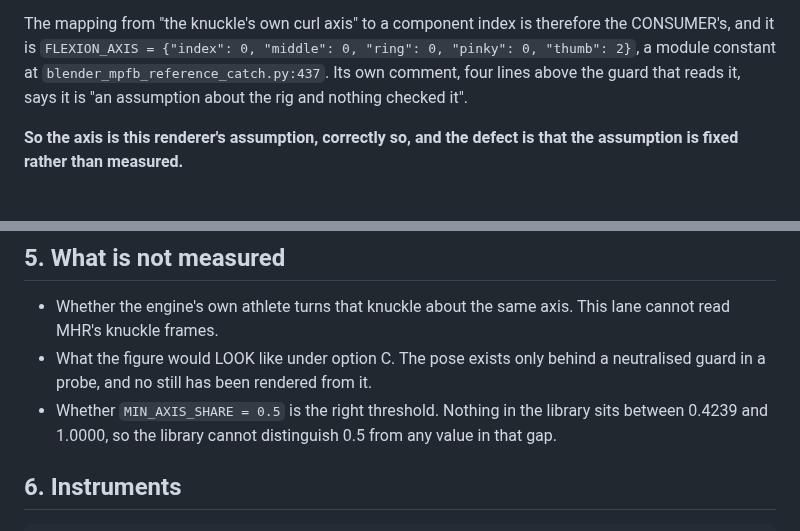
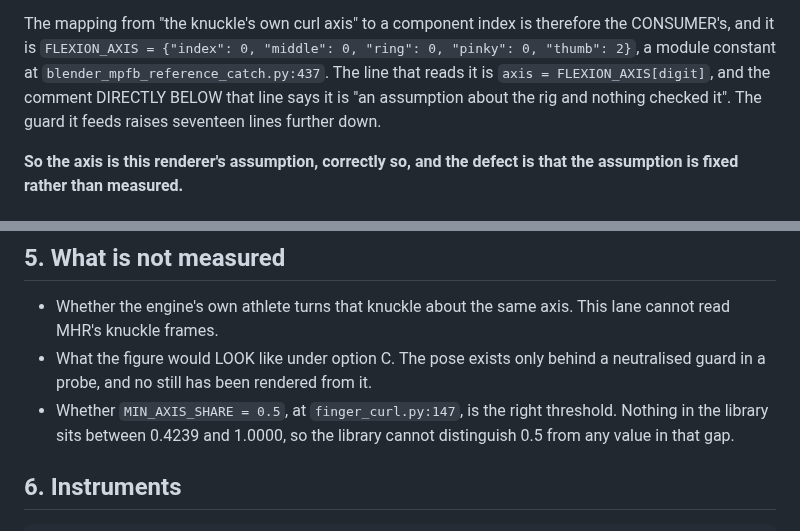
Before and after one commit to braven-pvm/braven-movement, a Markdown page: docs/FLEXION_AXIS_PAPER.md, 2 parts joined by grey strips. Drawn GitHub-style.

Commit message:
paper: correct a line reference this lane got wrong, and name the file for the threshold
Found by checking every `file.py:NNN` reference in `docs/` against the merged
tree rather than trusting them.

THE ERROR. `FLEXION_AXIS_PAPER.md` said the constant's own comment sits "four
lines above the guard that reads it". It does not. The line that reads it is
`axis = FLEXION_AXIS[digit]` at :644, the comment is DIRECTLY BELOW that line at
:645, and the raise it feeds is seventeen lines further down at :662. A reader
following that sentence looked in the wrong place. The relationship is now
stated against the line that reads the constant, which does not rot when the
comment grows.

`MIN_AXIS_SHARE = 0.5` now names `finger_curl.py:147`. It was quoted with no
file, so nothing could be checked against it.

EVERYTHING ELSE IN THAT PAPER RE-VERIFIES on the merged tree, and this is the
list rather than a claim that it was checked:

    FLEXION_AXIS at blender_mpfb_reference_catch.py:437        stands
    the aim axis "8 to 16 degrees off flexion" at :627         stands
    the boundary rule quote at HANDOFF_RENDERING.md:191        stands
    12 job files, 0 contain the string `axis`                  stands
    12 job files, 12 carry `knuckleLimitsDegrees`              stands
    scripts/flexion_axis_survey.py, re-run                     208 readings,
                                                               0 disagreements,
                                                               refused frame 0.44

Co-Authored-By: Claude Opus 5 <noreply@anthropic.com>

```diff
--- a/docs/FLEXION_AXIS_PAPER.md
+++ b/docs/FLEXION_AXIS_PAPER.md
@@ -35,9 +35,10 @@ configuration".
 The mapping from "the knuckle's own curl axis" to a component index is therefore
 the CONSUMER's, and it is `FLEXION_AXIS = {"index": 0, "middle": 0, "ring": 0,
 "pinky": 0, "thumb": 2}`, a module constant at
-`blender_mpfb_reference_catch.py:437`. Its own comment, four lines above the
-guard that reads it, says it is "an assumption about the rig and nothing checked
-it".
+`blender_mpfb_reference_catch.py:437`. The line that reads it is
+`axis = FLEXION_AXIS[digit]`, and the comment DIRECTLY BELOW that line says it
+is "an assumption about the rig and nothing checked it". The guard it feeds
+raises seventeen lines further down.
 
 **So the axis is this renderer's assumption, correctly so, and the defect is
 that the assumption is fixed rather than measured.**
@@ -157,7 +158,7 @@ the pose was sound, and nothing here shows that.
   lane cannot read MHR's knuckle frames.
 - What the figure would LOOK like under option C. The pose exists only behind a
   neutralised guard in a probe, and no still has been rendered from it.
-- Whether `MIN_AXIS_SHARE = 0.5` is the right threshold. Nothing in the library
+- Whether `MIN_AXIS_SHARE = 0.5`, at `finger_curl.py:147`, is the right threshold. Nothing in the library
   sits between 0.4239 and 1.0000, so the library cannot distinguish 0.5 from any
   value in that gap.
 
```
